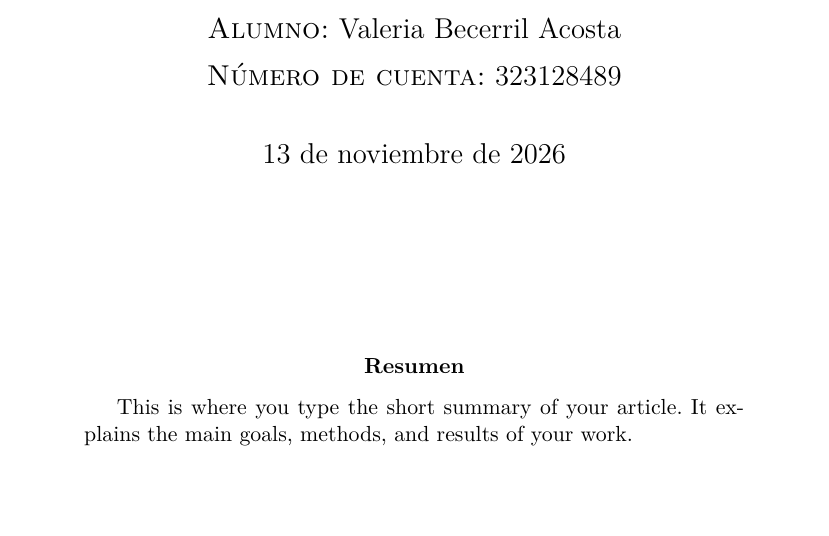
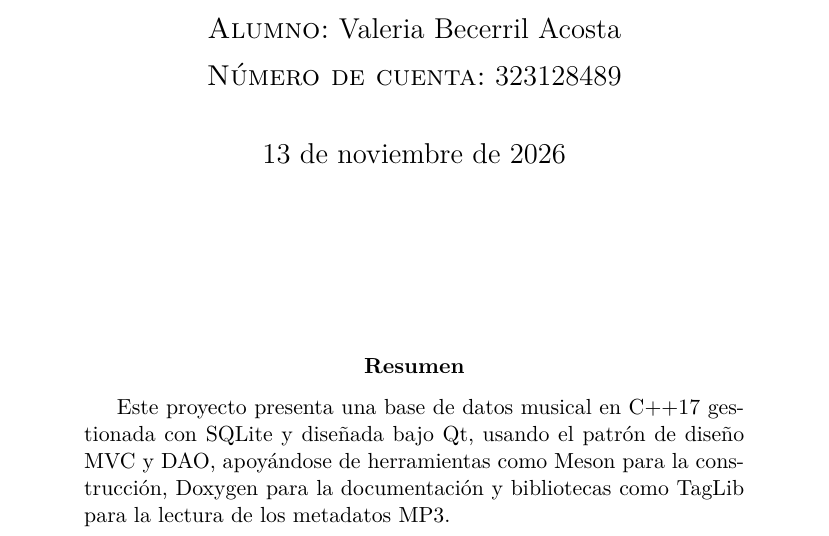
Before and after one commit to Aaliver/MyP-Proyecto2, a LaTeX paper (docs/reporte/Proyecto2.tex): part of page 1 of 5, cut so that both start at the same text, the shorter picture padded with empty space. Compiled offline with pdfLaTeX.

Commit message:
docs: add report abstract

```diff
--- a/docs/reporte/Proyecto2.tex
+++ b/docs/reporte/Proyecto2.tex
@@ -127,8 +127,10 @@
 \thispagestyle{empty}
 
 \begin{abstract}
-    This is where you type the short summary of your article.
-    It explains the main goals, methods, and results of your work.
+    Este proyecto presenta una base de datos musical en C++17 gestionada con
+    SQLite y diseñada bajo Qt, usando el patrón de diseño MVC y DAO, apoyándose de
+    herramientas como Meson para la construcción, Doxygen para la documentación y
+    bibliotecas como TagLib para la lectura de los metadatos MP3.
 \end{abstract}
 
 \newpage
```
